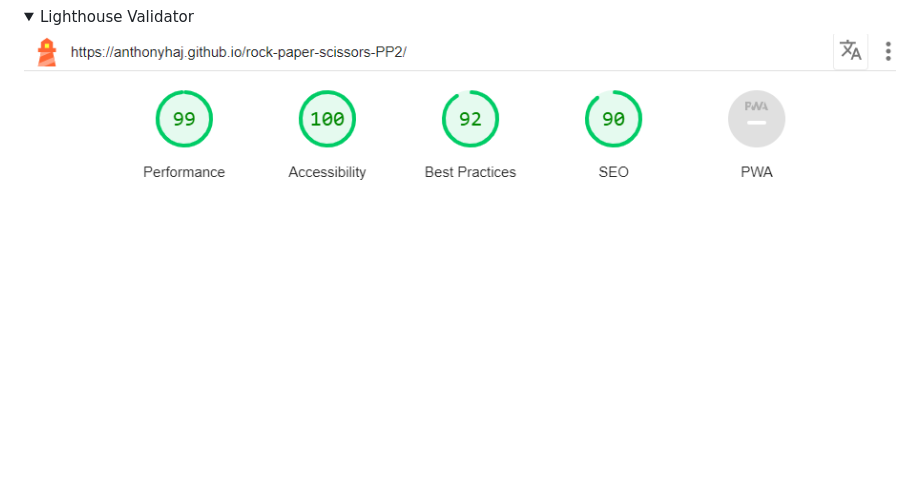
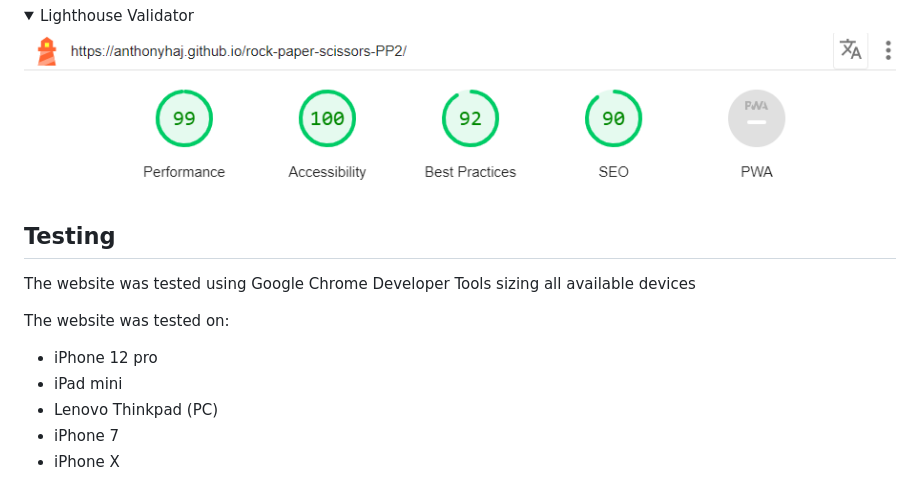
Before and after one commit to anthonyhaj/rock-paper-scissors-PP2, a Markdown page: README.md, the part around the change. Drawn GitHub-style; folded sections open; blank space fills up the shorter version.

Commit message:
add tessting section to readme

```diff
--- a/README.md
+++ b/README.md
@@ -174,3 +174,13 @@ Google Lighthouse in Google Chrome Developer Tools was used to test the performa
 <details><summary>Lighthouse Validator</summary>
 <img src="docs/validation/lighthouse.png">
 </details>
+
+## Testing
+The website was tested using Google Chrome Developer Tools sizing all available devices
+
+The website was tested on:
+- iPhone 12 pro
+- iPad mini
+- Lenovo Thinkpad (PC)
+- iPhone 7
+- iPhone X
```
